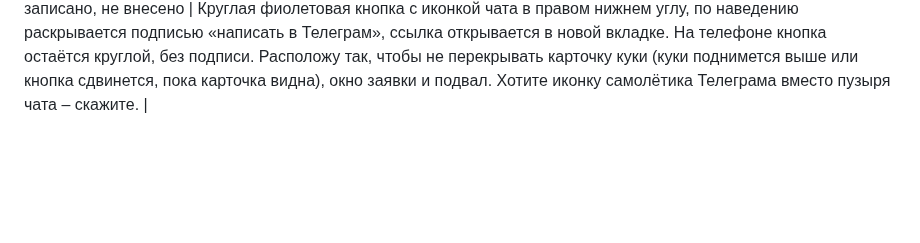
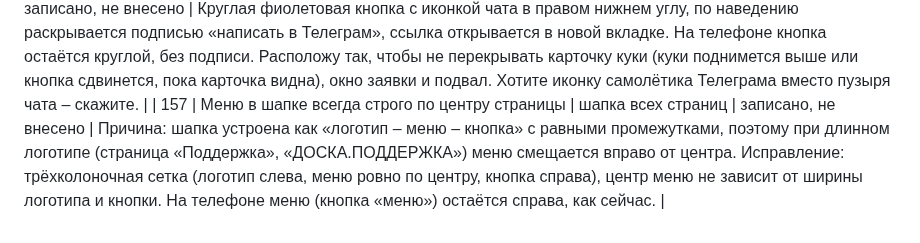
Before and after one commit to nikolaevdesign1/doska, a Markdown page: ПРАВКИ.md, the part around the change. Rendered like a GitHub page; blank space fills up the shorter version.

Commit message:
Правка 157: меню по центру (только запись)
Co-Authored-By: Claude Sonnet 5.5 <noreply@anthropic.com>
Claude-Session: https://claude.ai/code/session_01Uautk3qx7R2iW8qtg96AsK

```diff
--- a/ПРАВКИ.md
+++ b/ПРАВКИ.md
@@ -158,3 +158,4 @@
 | 154 | Значок награды Behance сделать золотым (сейчас серый) | плитка Chris Williams; значок TUD по правке 153 – тоже золотой для единообразия | записано, не внесено | В `data.js` у обоих значков цвет станет «золото» (тёплое золото #e0b43c, белая надпись). Чтобы подпись на золотом читалась, добавлю лёгкую тень у текста значка. Если у TUD нужен другой цвет, скажите. |
 | 155 | В таблице «планы на 4 квартал» у всех 11 пунктов поставить статус «в работе» | страница `/podderzhka`, блок с таблицей | записано, не внесено | Сейчас «в работе» только у «Подтверждение в один клик…», у остальных «запланировано». Заменю у всех; подсветка плашки у всех будет фиолетовой. |
 | 156 | Плавающая кнопка чата справа снизу (закреплена при прокрутке): «написать в Телеграм», ведёт на бота https://t.me/nklvdsgn_bot | все страницы | записано, не внесено | Круглая фиолетовая кнопка с иконкой чата в правом нижнем углу, по наведению раскрывается подписью «написать в Телеграм», ссылка открывается в новой вкладке. На телефоне кнопка остаётся круглой, без подписи. Расположу так, чтобы не перекрывать карточку куки (куки поднимется выше или кнопка сдвинется, пока карточка видна), окно заявки и подвал. Хотите иконку самолётика Телеграма вместо пузыря чата – скажите. |
+| 157 | Меню в шапке всегда строго по центру страницы | шапка всех страниц | записано, не внесено | Причина: шапка устроена как «логотип – меню – кнопка» с равными промежутками, поэтому при длинном логотипе (страница «Поддержка», «ДОСКА.ПОДДЕРЖКА») меню смещается вправо от центра. Исправление: трёхколоночная сетка (логотип слева, меню ровно по центру, кнопка справа), центр меню не зависит от ширины логотипа и кнопки. На телефоне меню (кнопка «меню») остаётся справа, как сейчас. |
```
